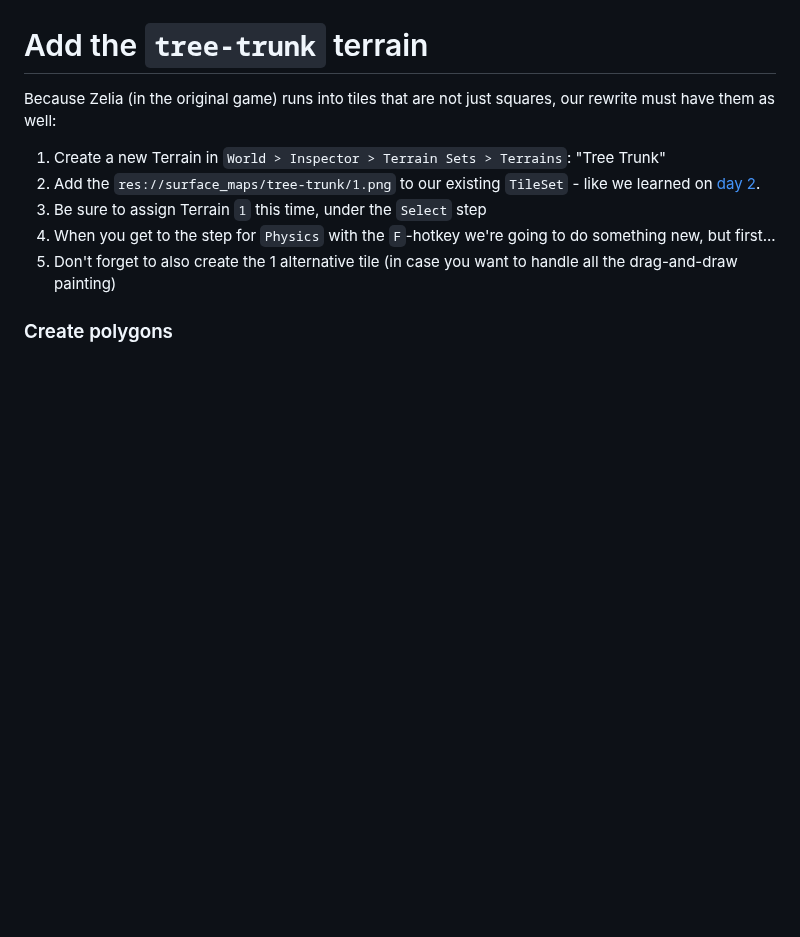
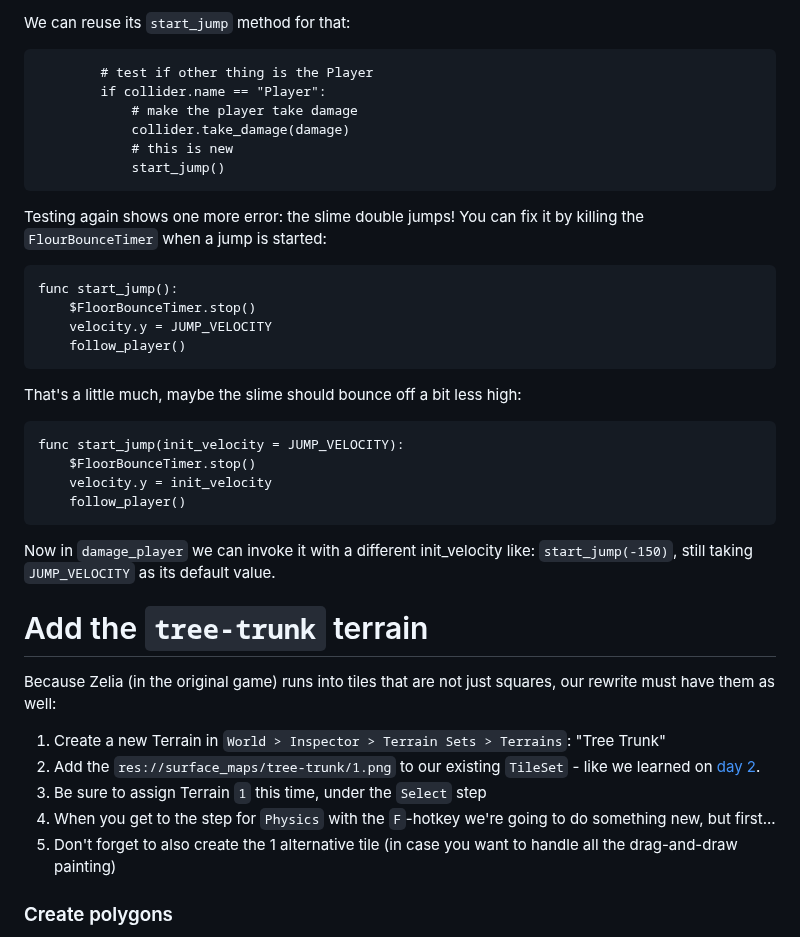
Before and after one commit to Teaching-myself-Godot/rewriting-zelia-tutorial, a Markdown page: day-5.md, the part around one of its changes. GitHub-like rendering; blank space fills up the shorter version.

Commit message:
finishes up slime tutorial.

````diff
--- a/day-5.md
+++ b/day-5.md
@@ -619,3 +697,31 @@ func pick_sprite_for_movement_state():
+We can reuse its `start_jump` method for that:
+```gdscript
+		# test if other thing is the Player
+		if collider.name == "Player":
+			# make the player take damage
+			collider.take_damage(damage)
+			# this is new
+			start_jump()
+```
+
+Testing again shows one more error: the slime double jumps! You can fix it by killing the `FlourBounceTimer` when a jump is started:
+
+```gdscript
+func start_jump():
+	$FloorBounceTimer.stop()
+	velocity.y = JUMP_VELOCITY
+	follow_player()
+```
+
+That's a little much, maybe the slime should bounce off a bit less high:
+```gdscript
+func start_jump(init_velocity = JUMP_VELOCITY):
+	$FloorBounceTimer.stop()
+	velocity.y = init_velocity
+	follow_player()
+```
+
+Now in `damage_player` we can invoke it with a different init_velocity like:  `start_jump(-150)`, still taking `JUMP_VELOCITY` as its default value.
 
 
 # Add the `tree-trunk` terrain
````
Also changed, not shown: other parts of day-5.md (+78 -0 lines).
